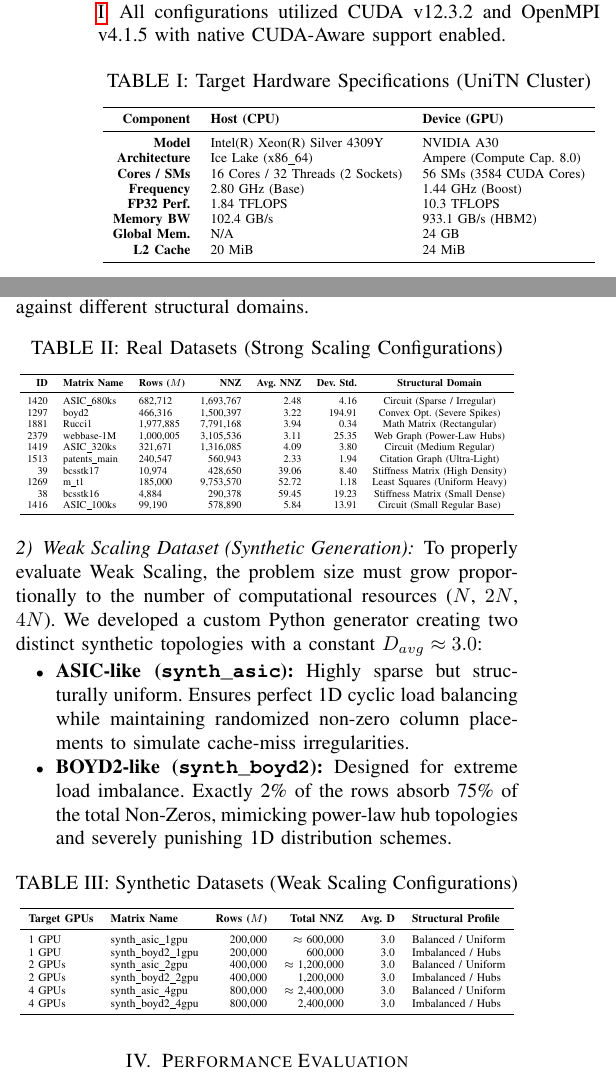
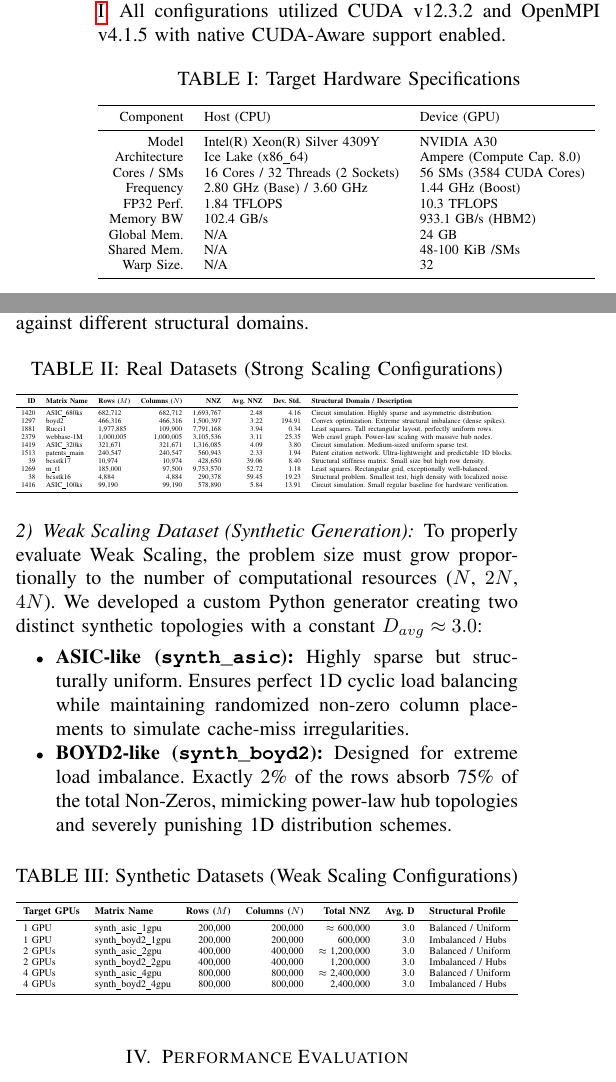
Before and after one commit to Michael-Bernasconi/Sparse-Matrix-Vector-Multiplication, a LaTeX paper (doc/latex/Bernasconi_Michael_267681_2_del.tex): two parts of the columns of page 2 of 5, joined at a grey line, cut so that both start at the same text. Compiled offline with pdfLaTeX; a missing font is replaced by an installed copy or a similar font; a LaTeX package or settings file that is missing is left out.

Commit message:
fixed tables

```diff
--- a/doc/latex/Bernasconi_Michael_267681_2_del.tex
+++ b/doc/latex/Bernasconi_Michael_267681_2_del.tex
@@ -103,28 +103,29 @@ Stop \texttt{cudaEvent\_t} Computational Timers\;
 
 \subsection{Hardware Infrastructure}
 All execution cycles were evaluated on the \texttt{edu01} compute node (\texttt{edu-short} partition) of the University of Trento cluster. The exact hardware specifications are detailed in Table \ref{tab:hardware}. All configurations utilized CUDA v12.3.2 and OpenMPI v4.1.5 with native CUDA-Aware support enabled.
-
 \begin{table}[htbp]
-\caption{Target Hardware Specifications (UniTN Cluster)}
+\caption{Target Hardware Specifications}
 \label{tab:hardware}
 \centering
-\resizebox{\columnwidth}{!}{
+\resizebox{\columnwidth}{!}{%
     \begin{tabular}{rll}
     \toprule
-\textbf{Component} & \textbf{Host (CPU)} & \textbf{Device (GPU)} \\
+    Component & Host (CPU) & Device (GPU) \\
     \midrule
-\textbf{Model} & Intel(R) Xeon(R) Silver 4309Y & NVIDIA A30 \\
-\textbf{Architecture} & Ice Lake (x86\_64) & Ampere (Compute Cap. 8.0) \\
-\textbf{Cores / SMs} & 16 Cores / 32 Threads (2 Sockets) & 56 SMs (3584 CUDA Cores) \\
-\textbf{Frequency} & 2.80 GHz (Base) & 1.44 GHz (Boost) \\
-\textbf{FP32 Perf.} & 1.84 TFLOPS & 10.3 TFLOPS \\
-\textbf{Memory BW} & 102.4 GB/s & 933.1 GB/s (HBM2) \\
-\textbf{Global Mem.} & N/A & 24 GB \\
-\textbf{L2 Cache} & 20 MiB & 24 MiB \\
+    Model & Intel(R) Xeon(R) Silver 4309Y & NVIDIA A30 \\
+    Architecture & Ice Lake (x86\_64) & Ampere (Compute Cap. 8.0) \\
+    Cores / SMs & 16 Cores / 32 Threads (2 Sockets) & 56 SMs (3584 CUDA Cores) \\
+    Frequency & 2.80 GHz (Base) / 3.60 GHz & 1.44 GHz (Boost) \\
+    FP32 Perf. & 1.84 TFLOPS & 10.3 TFLOPS \\
+    Memory BW & 102.4 GB/s & 933.1 GB/s (HBM2) \\
+    Global Mem. & N/A & 24 GB \\
+    Shared Mem. & N/A & 48-100 KiB /SMs \\
+    Warp Size.  & N/A & 32 \\
     \bottomrule
     \end{tabular}
 }
 \end{table}
+
 
 \subsection{Dataset Optimization Strategy}
 To guarantee a robust performance profile covering both Strong and Weak Scaling benchmarks, the experimental matrix framework is divided into two categories: real-world structures for Strong Scaling, and algorithmically generated structures for Weak Scaling.
@@ -138,23 +139,23 @@ The baseline dataset comprises six distinct real-world sparse structures from th
 \caption{Real Datasets (Strong Scaling Configurations)}
 \label{tab:dataset}
 \centering
-\resizebox{\columnwidth}{!}{
-\begin{tabular}{rllrrrc}
+\resizebox{\columnwidth}{!}{%
+    \begin{tabular}{rllrrrrl}
     \toprule
-\textbf{ID} & \textbf{Matrix Name} & \textbf{Rows ($M$)} & \textbf{NNZ} & \textbf{Avg. NNZ} & \textbf{Dev. Std.} & \textbf{Structural Domain} \\
+    \textbf{ID} & \textbf{Matrix Name} & \textbf{Rows ($M$)} & \textbf{Columns ($N$)} & \textbf{NNZ} & \textbf{Avg. NNZ} & \textbf{Dev. Std.} & \textbf{Structural Domain / Description} \\
     \midrule
-1420 & ASIC\_680ks & 682,712 & 1,693,767 & 2.48 & 4.16 & Circuit (Sparse / Irregular) \\
-1297 & boyd2 & 466,316 & 1,500,397 & 3.22 & 194.91 & Convex Opt. (Severe Spikes) \\
-1881 & Rucci1 & 1,977,885 & 7,791,168 & 3.94 & 0.34 & Math Matrix (Rectangular) \\
-2379 & webbase-1M & 1,000,005 & 3,105,536 & 3.11 & 25.35 & Web Graph (Power-Law Hubs) \\
-1419 & ASIC\_320ks & 321,671 & 1,316,085 & 4.09 & 3.80 & Circuit (Medium Regular) \\
-1513 & patents\_main & 240,547 & 560,943 & 2.33 & 1.94 & Citation Graph (Ultra-Light) \\
-39   & bcsstk17 & 10,974 & 428,650 & 39.06 & 8.40 & Stiffness Matrix (High Density) \\
-1269 & m\_t1 & 185,000 & 9,753,570 & 52.72 & 1.18 & Least Squares (Uniform Heavy) \\
-38   & bcsstk16 & 4,884 & 290,378 & 59.45 & 19.23 & Stiffness Matrix (Small Dense) \\
-1416 & ASIC\_100ks & 99,190 & 578,890 & 5.84 & 13.91 & Circuit (Small Regular Base) \\
+    1420 & ASIC\_680ks & 682,712 & 682,712 & 1,693,767 & 2.48 & 4.16 & Circuit simulation. Highly sparse and asymmetric distribution. \\
+    1297 & boyd2 & 466,316 & 466,316 & 1,500,397 & 3.22 & 194.91 & Convex optimization. Extreme structural imbalance (dense spikes). \\
+    1881 & Rucci1 & 1,977,885 & 109,900 & 7,791,168 & 3.94 & 0.34 & Least squares. Tall rectangular layout, perfectly uniform rows. \\
+    2379 & webbase-1M & 1,000,005 & 1,000,005 & 3,105,536 & 3.11 & 25.35 & Web crawl graph. Power-law scaling with massive hub nodes. \\
+    1419 & ASIC\_320ks & 321,671 & 321,671 & 1,316,085 & 4.09 & 3.80 & Circuit simulation. Medium-sized uniform sparse test. \\
+    1513 & patents\_main & 240,547 & 240,547 & 560,943 & 2.33 & 1.94 & Patent citation network. Ultra-lightweight and predictable 1D blocks. \\
+    39 & bcsstk17 & 10,974 & 10,974 & 428,650 & 39.06 & 8.40 & Structural stiffness matrix. Small size but high row density. \\
+    1269 & m\_t1 & 185,000 & 97,500 & 9,753,570 & 52.72 & 1.18 & Least squares. Rectangular grid, exceptionally well-balanced. \\
+    38 & bcsstk16 & 4,884 & 4,884 & 290,378 & 59.45 & 19.23 & Structural problem. Smallest test, high density with localized noise. \\
+    1416 & ASIC\_100ks & 99,190 & 99,190 & 578,890 & 5.84 & 13.91 & Circuit simulation. Small regular baseline for hardware verification. \\
     \bottomrule
-\end{tabular}
+    \end{tabular}%
 }
 \end{table}
 
@@ -169,22 +170,21 @@ To properly evaluate Weak Scaling, the problem size must grow proportionally to
 \caption{Synthetic Datasets (Weak Scaling Configurations)}
 \label{tab:dataset-syth}
 \centering
-\resizebox{\columnwidth}{!}{
-\begin{tabular}{llrrrl}
+\resizebox{\columnwidth}{!}{%
+    \begin{tabular}{llrrrrl}
     \toprule
-\textbf{Target GPUs} & \textbf{Matrix Name} & \textbf{Rows ($M$)} & \textbf{Total NNZ} & \textbf{Avg. D} & \textbf{Structural Profile} \\
+    \textbf{Target GPUs} & \textbf{Matrix Name} & \textbf{Rows ($M$)} & \textbf{Columns ($N$)} & \textbf{Total NNZ} & \textbf{Avg. D} & \textbf{Structural Profile} \\
     \midrule
-1 GPU & synth\_asic\_1gpu & 200,000 & $\approx$ 600,000 & 3.0 & Balanced / Uniform \\
-1 GPU & synth\_boyd2\_1gpu & 200,000 & 600,000 & 3.0 & Imbalanced / Hubs \\
-2 GPUs & synth\_asic\_2gpu & 400,000 & $\approx$ 1,200,000 & 3.0 & Balanced / Uniform \\
-2 GPUs & synth\_boyd2\_2gpu & 400,000 & 1,200,000 & 3.0 & Imbalanced / Hubs \\
-4 GPUs & synth\_asic\_4gpu & 800,000 & $\approx$ 2,400,000 & 3.0 & Balanced / Uniform \\
-4 GPUs & synth\_boyd2\_4gpu & 800,000 & 2,400,000 & 3.0 & Imbalanced / Hubs \\
+    1 GPU & synth\_asic\_1gpu & 200,000 & 200,000 & $\approx$ 600,000 & 3.0 & Balanced / Uniform \\
+    1 GPU & synth\_boyd2\_1gpu & 200,000 & 200,000 & 600,000 & 3.0 & Imbalanced / Hubs \\
+    2 GPUs & synth\_asic\_2gpu & 400,000 & 400,000 & $\approx$ 1,200,000 & 3.0 & Balanced / Uniform \\
+    2 GPUs & synth\_boyd2\_2gpu & 400,000 & 400,000 & 1,200,000 & 3.0 & Imbalanced / Hubs \\
+    4 GPUs & synth\_asic\_4gpu & 800,000 & 800,000 & $\approx$ 2,400,000 & 3.0 & Balanced / Uniform \\
+    4 GPUs & synth\_boyd2\_4gpu & 800,000 & 800,000 & 2,400,000 & 3.0 & Imbalanced / Hubs \\
     \bottomrule
-\end{tabular}
+    \end{tabular}%
 }
 \end{table}
-
 \section{Performance Evaluation}
 Execution statistics were gathered across 1, 2, and 4 GPU configurations. Custom execution frameworks (Distributed CSR, COO, CSR-Vector, and cuSPARSE wrappers) were benchmarked against the multi-GPU SpMV baseline.
 
```
Also changed, not shown: doc/latex/Bernasconi_Michael_267681_2_del.pdf, 3 other files. Lines whose indentation alone changed are shown as unchanged.
